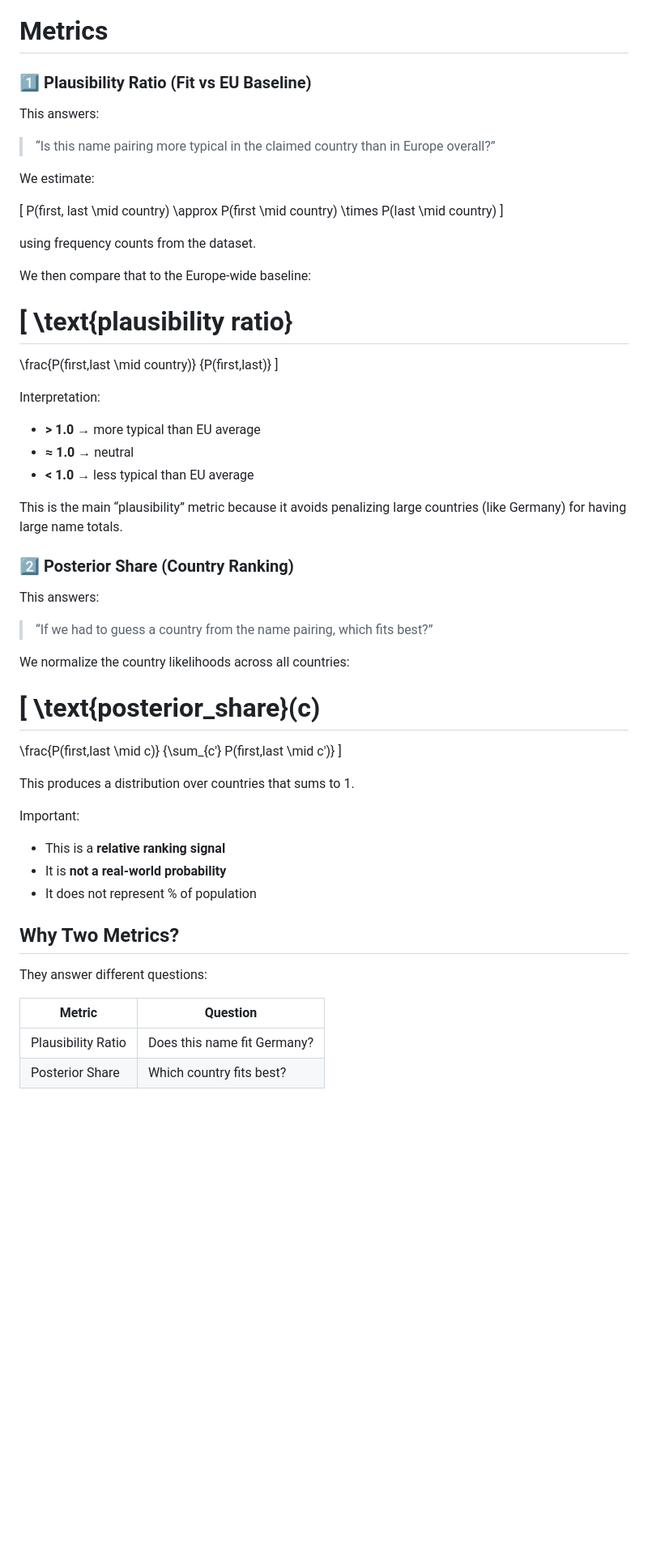
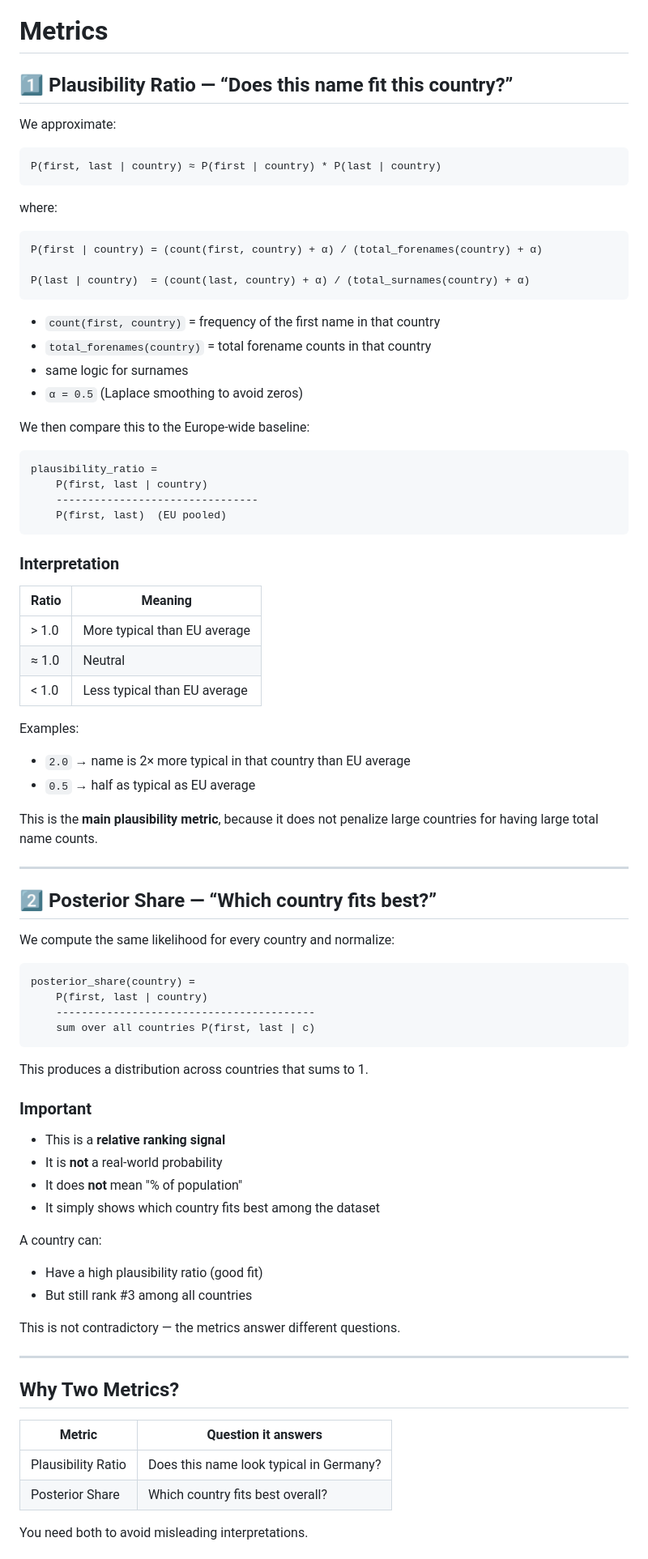
Before and after one commit to iurshina/EuroLitA, a Markdown page: README.md, the part around one of its changes. Shown at 81% size. GitHub-like rendering; blank space fills up the shorter version.

````diff
--- a/README.md
+++ b/README.md
@@ -190,70 +190,88 @@ Statistical presence ≠ origin truth.
 
 # Metrics
 
-### 1️⃣ Plausibility Ratio (Fit vs EU Baseline)
+## 1️⃣ Plausibility Ratio — “Does this name fit this country?”
 
-This answers:
+We approximate:
 
-> “Is this name pairing more typical in the claimed country than in Europe overall?”
+```
+P(first, last | country) ≈ P(first | country) * P(last | country)
+```
 
-We estimate:
+where:
 
-[
-P(first, last \mid country)
-\approx
-P(first \mid country) \times P(last \mid country)
-]
+```
+P(first | country) = (count(first, country) + α) / (total_forenames(country) + α)
 
-using frequency counts from the dataset.
+P(last | country)  = (count(last, country) + α) / (total_surnames(country) + α)
+```
 
-We then compare that to the Europe-wide baseline:
+* `count(first, country)` = frequency of the first name in that country
+* `total_forenames(country)` = total forename counts in that country
+* same logic for surnames
+* `α = 0.5` (Laplace smoothing to avoid zeros)
 
-[
-\text{plausibility ratio}
-=========================
+We then compare this to the Europe-wide baseline:
 
-\frac{P(first,last \mid country)}
-{P(first,last)}
-]
+```
+plausibility_ratio =
+    P(first, last | country)
+    --------------------------------
+    P(first, last)  (EU pooled)
+```
 
-Interpretation:
+### Interpretation
 
-* **> 1.0** → more typical than EU average
-* **≈ 1.0** → neutral
-* **< 1.0** → less typical than EU average
+| Ratio | Meaning                      |
+| ----- | ---------------------------- |
+| > 1.0 | More typical than EU average |
+| ≈ 1.0 | Neutral                      |
+| < 1.0 | Less typical than EU average |
 
-This is the main “plausibility” metric because it avoids penalizing large countries (like Germany) for having large name totals.
+Examples:
 
-### 2️⃣ Posterior Share (Country Ranking)
+* `2.0` → name is 2× more typical in that country than EU average
+* `0.5` → half as typical as EU average
 
-This answers:
+This is the **main plausibility metric**, because it does not penalize large countries for having large total name counts.
 
-> “If we had to guess a country from the name pairing, which fits best?”
+---
 
-We normalize the country likelihoods across all countries:
+## 2️⃣ Posterior Share — “Which country fits best?”
 
-[
-\text{posterior_share}(c)
-=========================
+We compute the same likelihood for every country and normalize:
 
-\frac{P(first,last \mid c)}
-{\sum_{c'} P(first,last \mid c')}
-]
+```
+posterior_share(country) =
+    P(first, last | country)
+    -----------------------------------------
+    sum over all countries P(first, last | c)
+```
 
-This produces a distribution over countries that sums to 1.
+This produces a distribution across countries that sums to 1.
 
-Important:
+### Important
 
 * This is a **relative ranking signal**
-* It is **not a real-world probability**
-* It does not represent % of population
+* It is **not** a real-world probability
+* It does **not** mean "% of population"
+* It simply shows which country fits best among the dataset
+
+A country can:
+
+* Have a high plausibility ratio (good fit)
+* But still rank #3 among all countries
+
+This is not contradictory — the metrics answer different questions.
+
+---
 
 ## Why Two Metrics?
 
-They answer different questions:
+| Metric             | Question it answers                     |
+| ------------------ | --------------------------------------- |
+| Plausibility Ratio | Does this name look typical in Germany? |
+| Posterior Share    | Which country fits best overall?        |
 
-| Metric             | Question                    |
-| ------------------ | --------------------------- |
-| Plausibility Ratio | Does this name fit Germany? |
-| Posterior Share    | Which country fits best?    |
+You need both to avoid misleading interpretations.
 
````
Also changed, not shown: other parts of README.md (+15 -9 lines).
